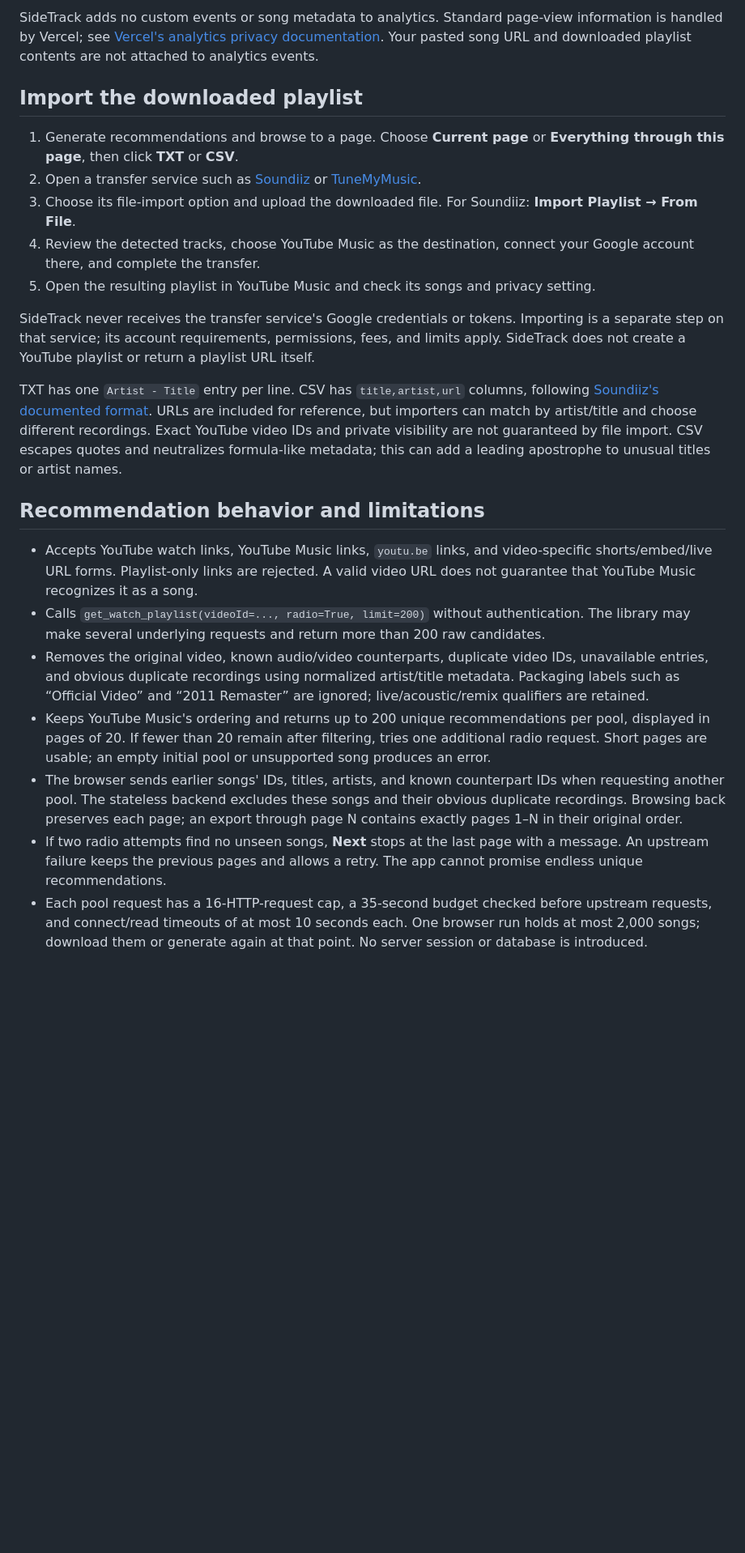
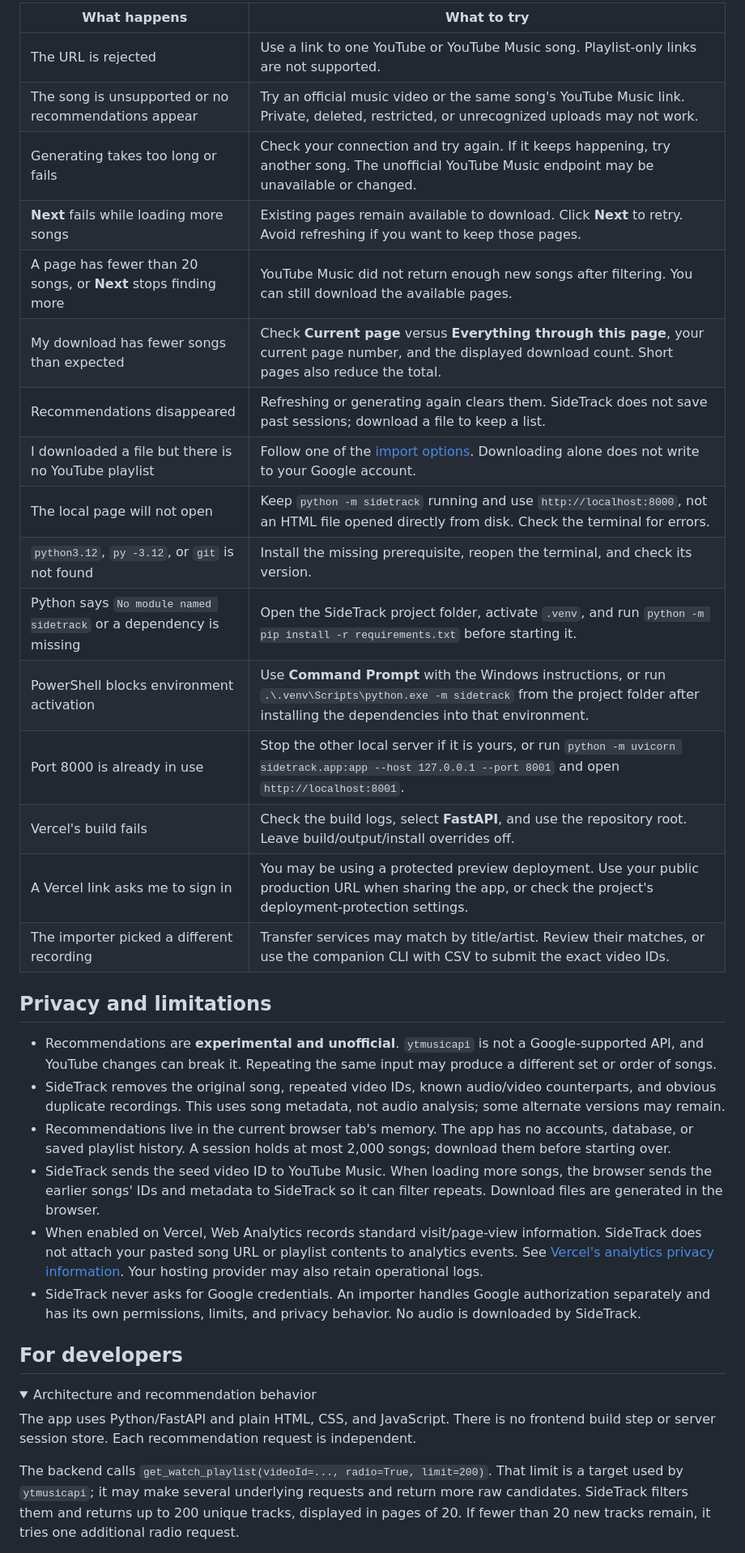
Before and after one commit to IcebergSnow/SideTrack, a Markdown page: README.md, the part around one of its changes. Shown at 81% size. Drawn GitHub-style; folded sections open; blank space fills up the shorter version.

```diff
--- a/README.md
+++ b/README.md
@@ -64,25 +158,38 @@ In your Vercel project, open **Analytics** and click **Enable** if it is not alr
 
-SideTrack adds no custom events or song metadata to analytics. Standard page-view information is handled by Vercel; see [Vercel's analytics privacy documentation](https://vercel.com/docs/analytics/privacy-policy). Your pasted song URL and downloaded playlist contents are not attached to analytics events.
+| What happens | What to try |
+| --- | --- |
+| The URL is rejected | Use a link to one YouTube or YouTube Music song. Playlist-only links are not supported. |
+| The song is unsupported or no recommendations appear | Try an official music video or the same song's YouTube Music link. Private, deleted, restricted, or unrecognized uploads may not work. |
+| Generating takes too long or fails | Check your connection and try again. If it keeps happening, try another song. The unofficial YouTube Music endpoint may be unavailable or changed. |
+| **Next** fails while loading more songs | Existing pages remain available to download. Click **Next** to retry. Avoid refreshing if you want to keep those pages. |
+| A page has fewer than 20 songs, or **Next** stops finding more | YouTube Music did not return enough new songs after filtering. You can still download the available pages. |
+| My download has fewer songs than expected | Check **Current page** versus **Everything through this page**, your current page number, and the displayed download count. Short pages also reduce the total. |
+| Recommendations disappeared | Refreshing or generating again clears them. SideTrack does not save past sessions; download a file to keep a list. |
+| I downloaded a file but there is no YouTube playlist | Follow one of the [import options](#get-the-songs-into-youtube). Downloading alone does not write to your Google account. |
+| The local page will not open | Keep `python -m sidetrack` running and use `http://localhost:8000`, not an HTML file opened directly from disk. Check the terminal for errors. |
+| `python3.12`, `py -3.12`, or `git` is not found | Install the missing prerequisite, reopen the terminal, and check its version. |
+| Python says `No module named sidetrack` or a dependency is missing | Open the SideTrack project folder, activate `.venv`, and run `python -m pip install -r requirements.txt` before starting it. |
+| PowerShell blocks environment activation | Use **Command Prompt** with the Windows instructions, or run `.\.venv\Scripts\python.exe -m sidetrack` from the project folder after installing the dependencies into that environment. |
+| Port 8000 is already in use | Stop the other local server if it is yours, or run `python -m uvicorn sidetrack.app:app --host 127.0.0.1 --port 8001` and open `http://localhost:8001`. |
+| Vercel's build fails | Check the build logs, select **FastAPI**, and use the repository root. Leave build/output/install overrides off. |
+| A Vercel link asks me to sign in | You may be using a protected preview deployment. Use your public production URL when sharing the app, or check the project's deployment-protection settings. |
+| The importer picked a different recording | Transfer services may match by title/artist. Review their matches, or use the companion CLI with CSV to submit the exact video IDs. |
 
-## Import the downloaded playlist
+## Privacy and limitations
 
-1. Generate recommendations and browse to a page. Choose **Current page** or **Everything through this page**, then click **TXT** or **CSV**.
-2. Open a transfer service such as [Soundiiz](https://soundiiz.com/tutorial/import-text-to-youtube-music) or [TuneMyMusic](https://www.tunemymusic.com/).
-3. Choose its file-import option and upload the downloaded file. For Soundiiz: **Import Playlist → From File**.
-4. Review the detected tracks, choose YouTube Music as the destination, connect your Google account there, and complete the transfer.
-5. Open the resulting playlist in YouTube Music and check its songs and privacy setting.
+- Recommendations are **experimental and unofficial**. `ytmusicapi` is not a Google-supported API, and YouTube changes can break it. Repeating the same input may produce a different set or order of songs.
+- SideTrack removes the original song, repeated video IDs, known audio/video counterparts, and obvious duplicate recordings. This uses song metadata, not audio analysis; some alternate versions may remain.
+- Recommendations live in the current browser tab's memory. The app has no accounts, database, or saved playlist history. A session holds at most 2,000 songs; download them before starting over.
+- SideTrack sends the seed video ID to YouTube Music. When loading more songs, the browser sends the earlier songs' IDs and metadata to SideTrack so it can filter repeats. Download files are generated in the browser.
+- When enabled on Vercel, Web Analytics records standard visit/page-view information. SideTrack does not attach your pasted song URL or playlist contents to analytics events. See [Vercel's analytics privacy information](https://vercel.com/docs/analytics/privacy-policy). Your hosting provider may also retain operational logs.
+- SideTrack never asks for Google credentials. An importer handles Google authorization separately and has its own permissions, limits, and privacy behavior. No audio is downloaded by SideTrack.
 
-SideTrack never receives the transfer service's Google credentials or tokens. Importing is a separate step on that service; its account requirements, permissions, fees, and limits apply. SideTrack does not create a YouTube playlist or return a playlist URL itself.
+## For developers
 
-TXT has one `Artist - Title` entry per line. CSV has `title,artist,url` columns, following [Soundiiz's documented format](https://support.soundiiz.com/hc/en-us/articles/360010006793-What-is-the-CSV-format-to-import-playlists-and-favorites). URLs are included for reference, but importers can match by artist/title and choose different recordings. Exact YouTube video IDs and private visibility are not guaranteed by file import. CSV escapes quotes and neutralizes formula-like metadata; this can add a leading apostrophe to unusual titles or artist names.
+<details>
+<summary>Architecture and recommendation behavior</summary>
 
-## Recommendation behavior and limitations
+The app uses Python/FastAPI and plain HTML, CSS, and JavaScript. There is no frontend build step or server session store. Each recommendation request is independent.
 
-- Accepts YouTube watch links, YouTube Music links, `youtu.be` links, and video-specific shorts/embed/live URL forms. Playlist-only links are rejected. A valid video URL does not guarantee that YouTube Music recognizes it as a song.
-- Calls `get_watch_playlist(videoId=..., radio=True, limit=200)` without authentication. The library may make several underlying requests and return more than 200 raw candidates.
-- Removes the original video, known audio/video counterparts, duplicate video IDs, unavailable entries, and obvious duplicate recordings using normalized artist/title metadata. Packaging labels such as “Official Video” and “2011 Remaster” are ignored; live/acoustic/remix qualifiers are retained.
-- Keeps YouTube Music's ordering and returns up to 200 unique recommendations per pool, displayed in pages of 20. If fewer than 20 remain after filtering, tries one additional radio request. Short pages are usable; an empty initial pool or unsupported song produces an error.
-- The browser sends earlier songs' IDs, titles, artists, and known counterpart IDs when requesting another pool. The stateless backend excludes these songs and their obvious duplicate recordings. Browsing back preserves each page; an export through page N contains exactly pages 1–N in their original order.
-- If two radio attempts find no unseen songs, **Next** stops at the last page with a message. An upstream failure keeps the previous pages and allows a retry. The app cannot promise endless unique recommendations.
-- Each pool request has a 16-HTTP-request cap, a 35-second budget checked before upstream requests, and connect/read timeouts of at most 10 seconds each. One browser run holds at most 2,000 songs; download them or generate again at that point. No server session or database is introduced.
+The backend calls `get_watch_playlist(videoId=..., radio=True, limit=200)`. That limit is a target used by `ytmusicapi`; it may make several underlying requests and return more raw candidates. SideTrack filters them and returns up to 200 unique tracks, displayed in pages of 20. If fewer than 20 new tracks remain, it tries one additional radio request.
 
```
Also changed, not shown: other parts of README.md (+161 -45 lines).
